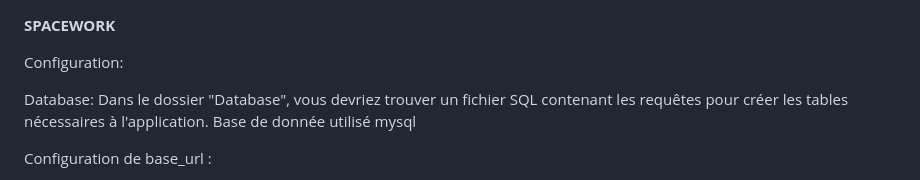
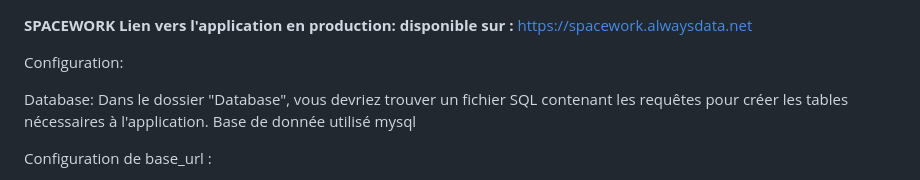
Before and after one commit to fetraniainah/SPACEWORK, a Markdown page: README.md, the part around the change. Rendered like a GitHub page.

```diff
--- a/README.md
+++ b/README.md
@@ -1,5 +1,5 @@
 **SPACEWORK**
-
+**Lien vers l'application en production: disponible sur :** https://spacework.alwaysdata.net
 
 
 Configuration:
```
